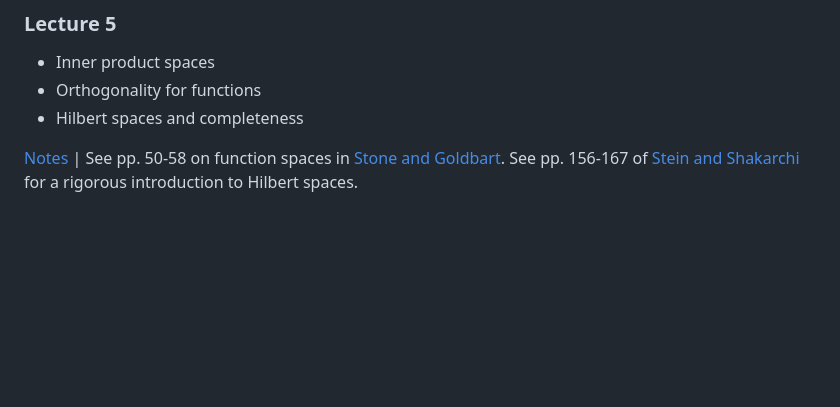
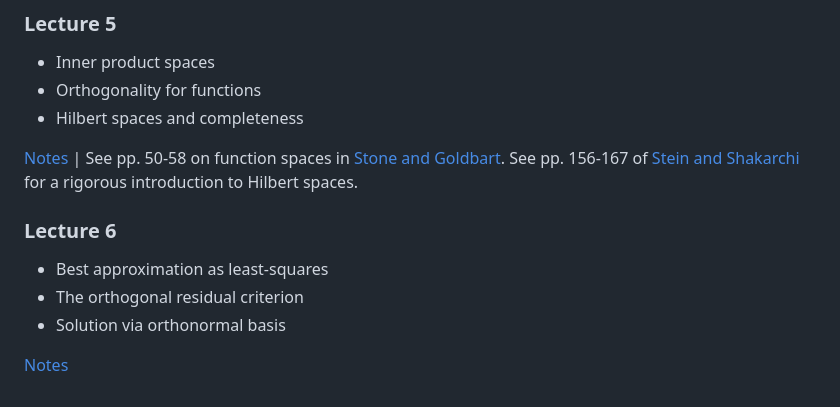
Before and after one commit to ajhPHROS/MATH-6600, a Markdown page: README.md, the part around the change. Drawn GitHub-style; blank space fills up the shorter version.

Commit message:
add lecture06 summary

```diff
--- a/README.md
+++ b/README.md
@@ -112,3 +112,11 @@ A list of possible candidates for project topics will be assembled below as the
 - Hilbert spaces and completeness
 
 [Notes](notes/lecture05.pdf) | See pp. 50-58 on function spaces in [Stone and Goldbart](https://lms.rpi.edu/ultra/courses/_23740_1/cl/outline). See pp. 156-167 of [Stein and Shakarchi](https://lms.rpi.edu/ultra/courses/_23740_1/cl/outline) for a rigorous introduction to Hilbert spaces.
+
+### Lecture 6
+
+- Best approximation as least-squares
+- The orthogonal residual criterion
+- Solution via orthonormal basis
+
+[Notes](notes/lecture06.pdf)
```
